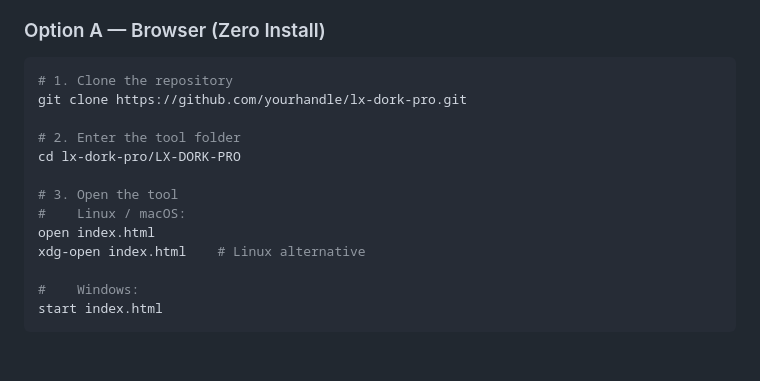
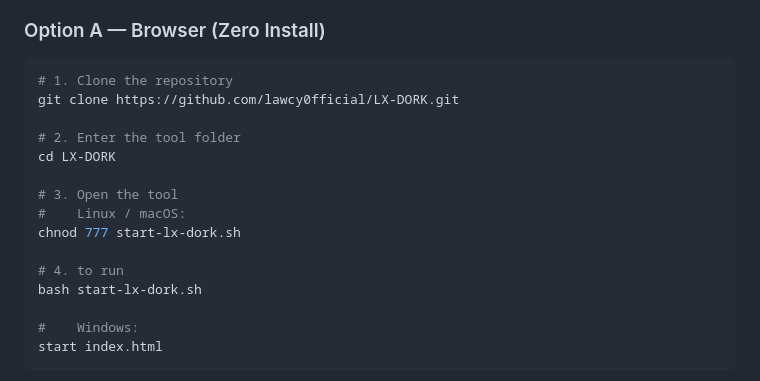
Before and after one commit to lawcy0fficial/LX-DORK, a Markdown page: README.md, the part around the change. GitHub-like rendering; blank space fills up the shorter version.

Commit message:
Fix README instructions for cloning and running tool
Updated repository clone link and instructions for running the tool.

````diff
--- a/README.md
+++ b/README.md
@@ -165,15 +165,17 @@ ARCHITECTURE PHILOSOPHY:
 
 ```bash
 # 1. Clone the repository
-git clone https://github.com/yourhandle/lx-dork-pro.git
+git clone https://github.com/lawcy0fficial/LX-DORK.git
 
 # 2. Enter the tool folder
-cd lx-dork-pro/LX-DORK-PRO
+cd LX-DORK
 
 # 3. Open the tool
 #    Linux / macOS:
-open index.html
-xdg-open index.html    # Linux alternative
+chnod 777 start-lx-dork.sh
+
+# 4. to run
+bash start-lx-dork.sh
 
 #    Windows:
 start index.html
````
